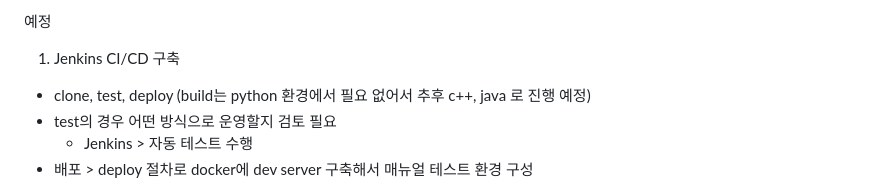
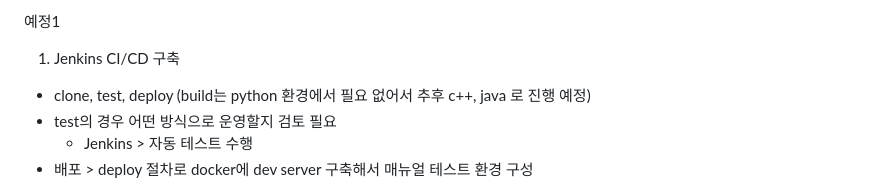
Before and after one commit to dnrwn/restapi_song, a Markdown page: README.md, the part around the change. Drawn GitHub-style.

```diff
--- a/README.md
+++ b/README.md
@@ -1,4 +1,4 @@
-예정
+예정1
 1. Jenkins CI/CD 구축
 - clone, test, deploy (build는 python 환경에서 필요 없어서 추후 c++, java 로 진행 예정)
 - test의 경우 어떤 방식으로 운영할지 검토 필요
```
